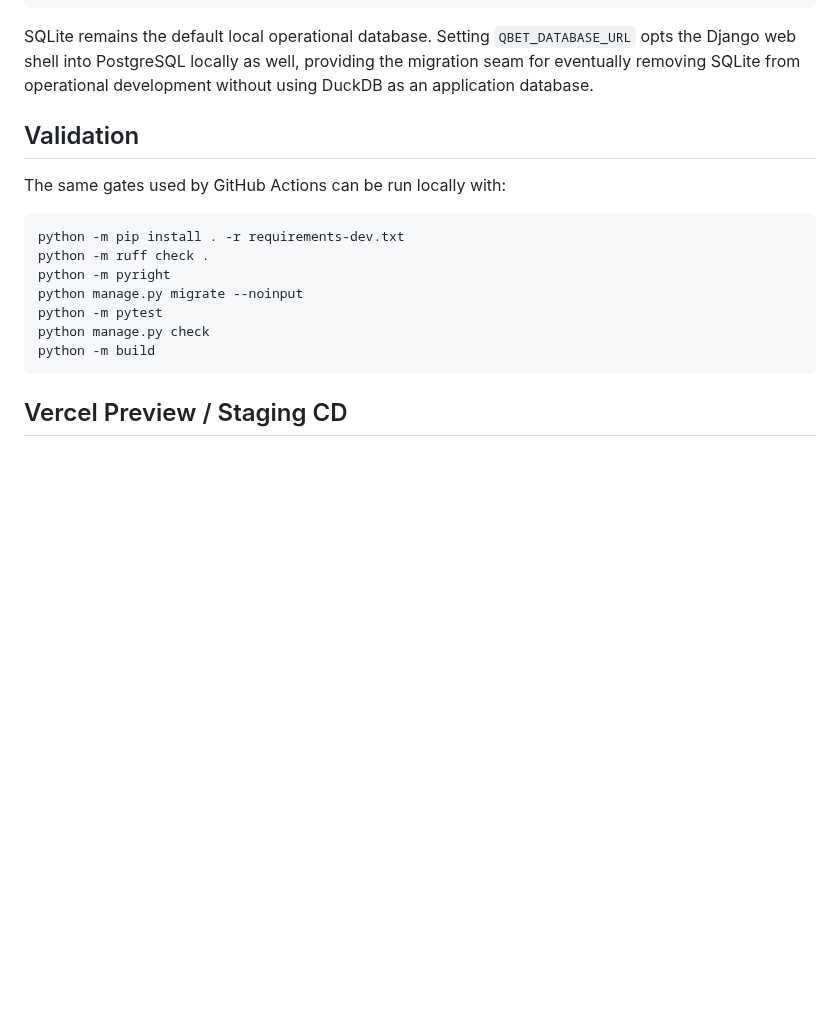
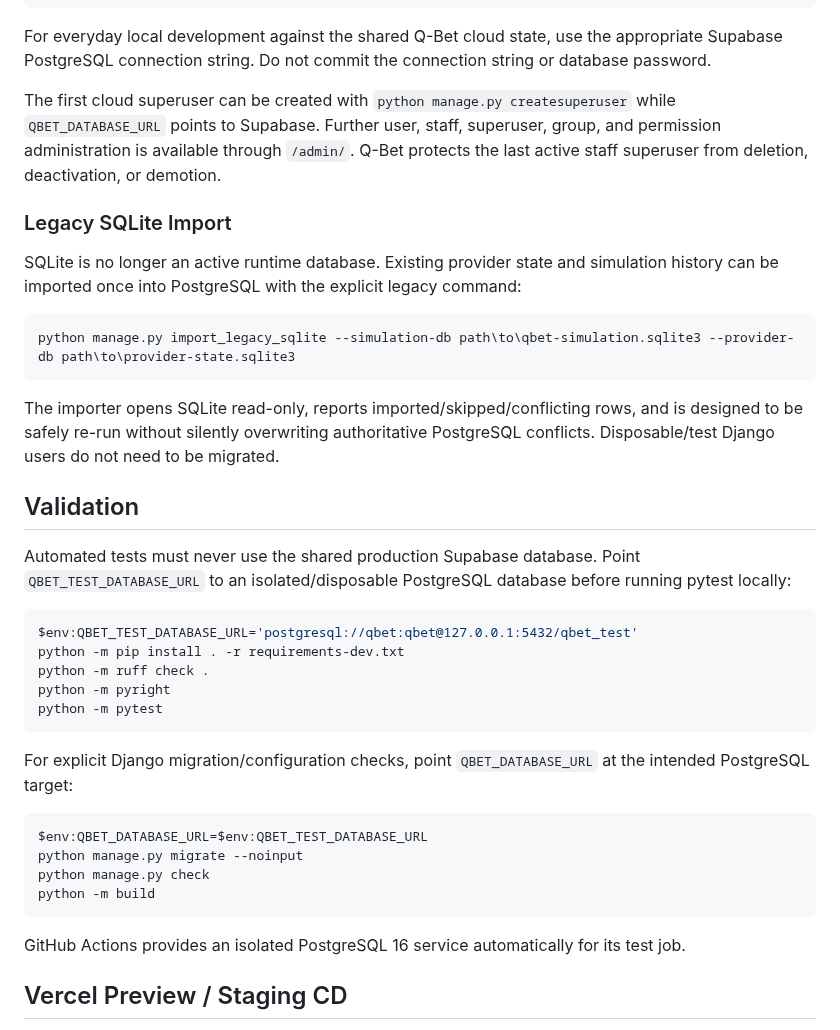
Before and after one commit to BytecodeBrewer/Q-Bet, a Markdown page: README.md, the part around one of its changes. Rendered like a GitHub page; blank space fills up the shorter version.

````diff
--- a/README.md
+++ b/README.md
@@ -34,21 +34,42 @@ python manage.py createsuperuser
 python manage.py runserver
 ```
 
-SQLite remains the default local operational database. Setting `QBET_DATABASE_URL` opts the Django web shell into PostgreSQL locally as well, providing the migration seam for eventually removing SQLite from operational development without using DuckDB as an application database.
+For everyday local development against the shared Q-Bet cloud state, use the appropriate Supabase PostgreSQL connection string. Do not commit the connection string or database password.
+
+The first cloud superuser can be created with `python manage.py createsuperuser` while `QBET_DATABASE_URL` points to Supabase. Further user, staff, superuser, group, and permission administration is available through `/admin/`. Q-Bet protects the last active staff superuser from deletion, deactivation, or demotion.
+
+### Legacy SQLite Import
+
+SQLite is no longer an active runtime database. Existing provider state and simulation history can be imported once into PostgreSQL with the explicit legacy command:
+
+```powershell
+python manage.py import_legacy_sqlite --simulation-db path\to\qbet-simulation.sqlite3 --provider-db path\to\provider-state.sqlite3
+```
+
+The importer opens SQLite read-only, reports imported/skipped/conflicting rows, and is designed to be safely re-run without silently overwriting authoritative PostgreSQL conflicts. Disposable/test Django users do not need to be migrated.
 
 ## Validation
 
-The same gates used by GitHub Actions can be run locally with:
+Automated tests must never use the shared production Supabase database. Point `QBET_TEST_DATABASE_URL` to an isolated/disposable PostgreSQL database before running pytest locally:
 
 ```powershell
+$env:QBET_TEST_DATABASE_URL='postgresql://qbet:qbet@127.0.0.1:5432/qbet_test'
 python -m pip install . -r requirements-dev.txt
 python -m ruff check .
 python -m pyright
+python -m pytest
+```
+
+For explicit Django migration/configuration checks, point `QBET_DATABASE_URL` at the intended PostgreSQL target:
+
+```powershell
+$env:QBET_DATABASE_URL=$env:QBET_TEST_DATABASE_URL
 python manage.py migrate --noinput
-python -m pytest
 python manage.py check
 python -m build
 ```
+
+GitHub Actions provides an isolated PostgreSQL 16 service automatically for its test job.
 
 ## Vercel Preview / Staging CD
 
````
Also changed, not shown: other parts of README.md (+15 -13 lines).
